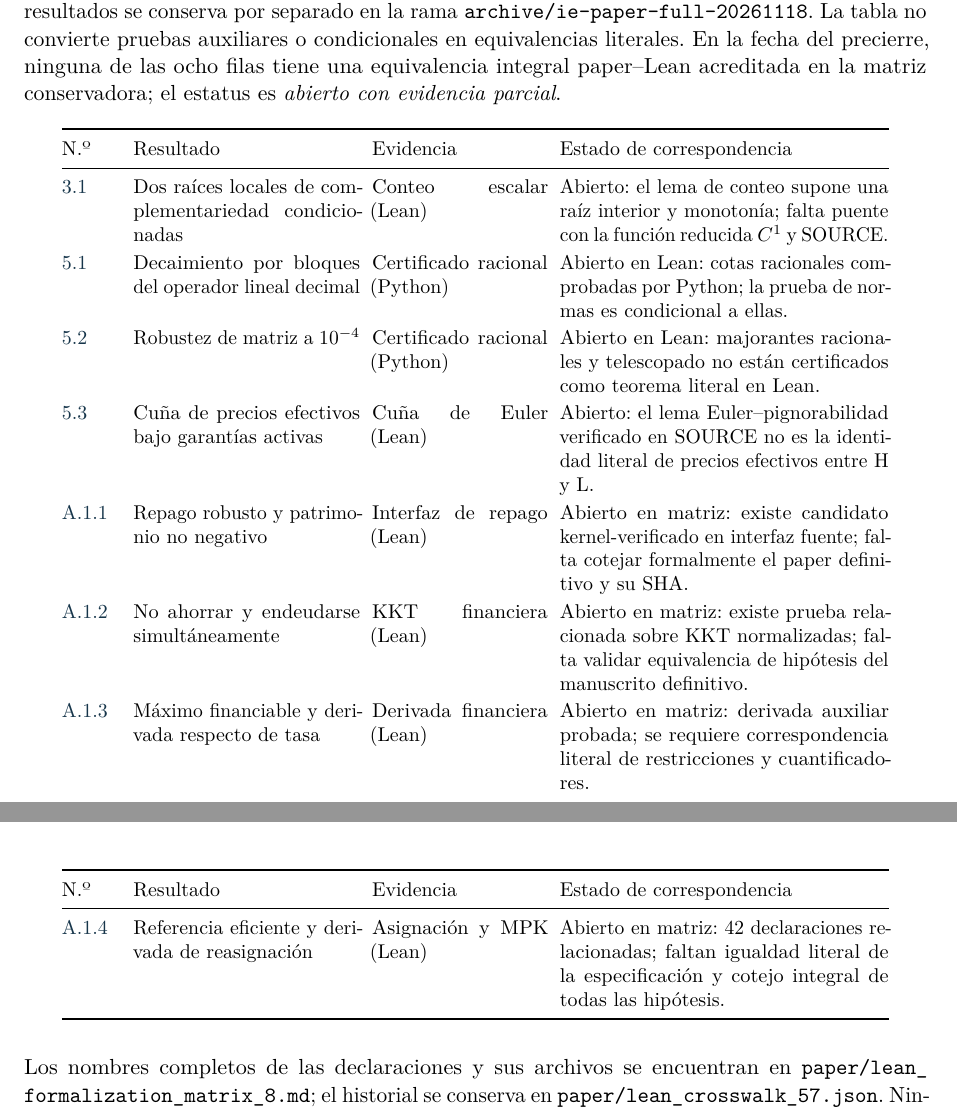
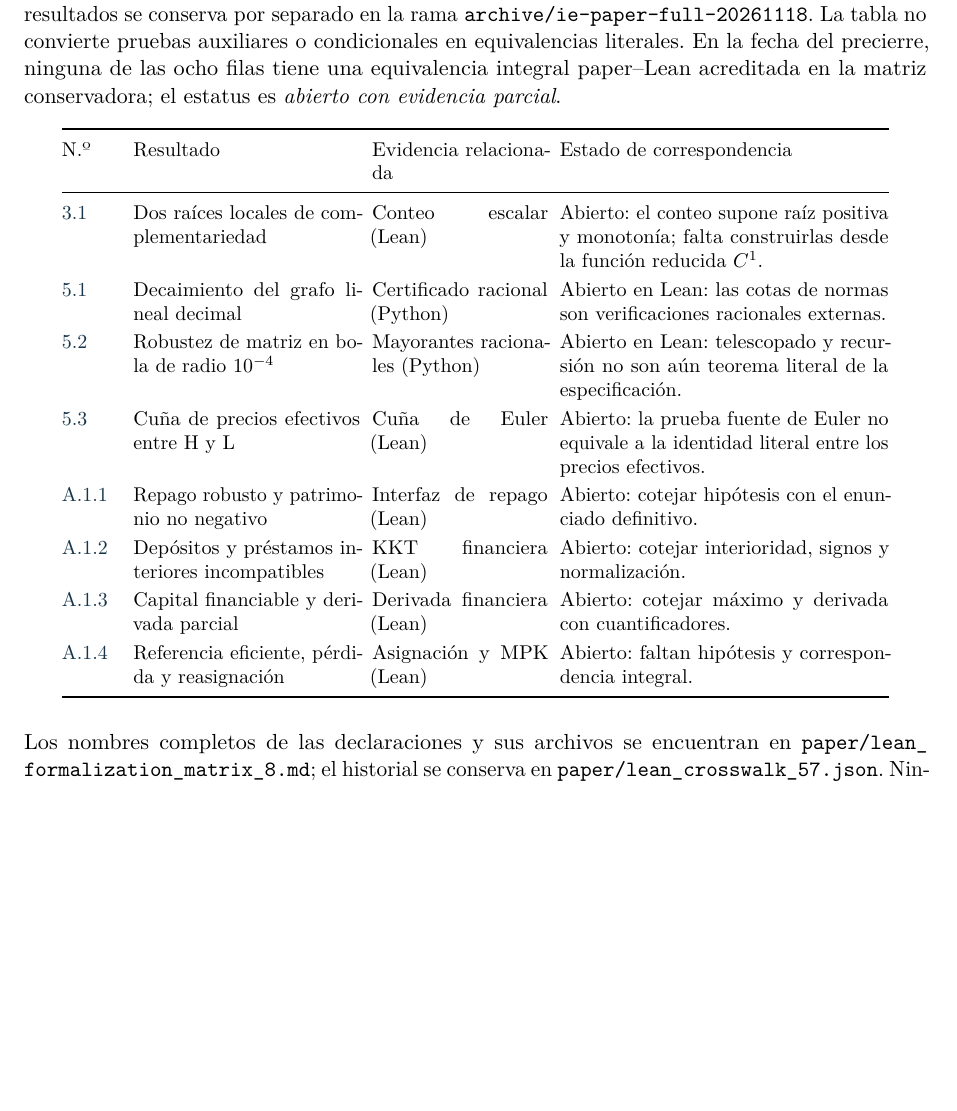
Before and after one commit to alejandroventuraventurameza-tech/ai-project, a LaTeX paper (paper/paper.tex, which reads paper/appendix_eight_results.tex): two parts of pages 15 and 16 of 17 before the commit and part of page 15 of 16 after it, the two joined at a grey line, cut so that both start at the same text, the shorter picture padded with empty space. Compiled offline with pdfLaTeX.

Commit message:
fix(paper): compact Lean table and remove final appendix widow [skip ci]

```diff
--- a/paper/appendix_eight_results.tex
+++ b/paper/appendix_eight_results.tex
@@ -230,53 +230,47 @@ una equivalencia integral paper--Lean acreditada en la matriz
 conservadora; el estatus es \emph{abierto con evidencia parcial}.
 
 \begingroup\small
+\setlength{\tabcolsep}{3pt}
+\renewcommand{\arraystretch}{1.2}
 \begin{longtable}{@{}p{1.05cm}p{4.0cm}p{3.1cm}p{5.8cm}@{}}
 \toprule
-N.º & Resultado & Evidencia & Estado de correspondencia\\\midrule\endhead
+N.º & Resultado & Evidencia relacionada & Estado de correspondencia\\\midrule\endhead
 \ref{prop:local_macro_multiplicity} &
-Dos raíces locales de complementariedad condicionadas &
+Dos raíces locales de complementariedad &
 Conteo escalar (Lean) &
-Abierto: el lema de conteo supone una raíz interior y
-monotonía; falta puente con la función reducida $C^1$ y SOURCE.\\
+Abierto: el conteo supone raíz positiva y monotonía;
+falta construirlas desde la función reducida $C^1$.\\
 \ref{prop:compact_exact_tail_power} &
-Decaimiento por bloques del operador lineal decimal &
+Decaimiento del grafo lineal decimal &
 Certificado racional (Python) &
-Abierto en Lean: cotas racionales comprobadas por Python;
-la prueba de normas es condicional a ellas.\\
+Abierto en Lean: las cotas de normas son verificaciones
+racionales externas.\\
 \ref{lem:compact_robust_tail_power} &
-Robustez de matriz a $10^{-4}$ &
-Certificado racional (Python) &
-Abierto en Lean: majorantes racionales y telescopado
-no están certificados como teorema literal en Lean.\\
+Robustez de matriz en bola de radio $10^{-4}$ &
+Mayorantes racionales (Python) &
+Abierto en Lean: telescopado y recursión no son aún
+teorema literal de la especificación.\\
 \ref{prop:compact_source_collateral_effective_wedge} &
-Cuña de precios efectivos bajo garantías activas &
+Cuña de precios efectivos entre H y L &
 Cuña de Euler (Lean) &
-Abierto: el lema Euler--pignorabilidad verificado en SOURCE
-no es la identidad literal de precios efectivos entre H y L.\\
+Abierto: la prueba fuente de Euler no equivale a la
+identidad literal entre los precios efectivos.\\
 \ref{lem:repayment} &
 Repago robusto y patrimonio no negativo &
 Interfaz de repago (Lean) &
-Abierto en matriz: existe candidato kernel-verificado
-en interfaz fuente; falta cotejar formalmente el paper
-definitivo y su SHA.\\
+Abierto: cotejar hipótesis con el enunciado definitivo.\\
 \ref{lem:v0m_original_6_2} &
-No ahorrar y endeudarse simultáneamente &
+Depósitos y préstamos interiores incompatibles &
 KKT financiera (Lean) &
-Abierto en matriz: existe prueba relacionada sobre
-KKT normalizadas; falta validar equivalencia de
-hipótesis del manuscrito definitivo.\\
+Abierto: cotejar interioridad, signos y normalización.\\
 \ref{prop:v0m_original_6_3} &
-Máximo financiable y derivada respecto de tasa &
+Capital financiable y derivada parcial &
 Derivada financiera (Lean) &
-Abierto en matriz: derivada auxiliar probada;
-se requiere correspondencia literal de restricciones
-y cuantificadores.\\
+Abierto: cotejar máximo y derivada con cuantificadores.\\
 \ref{lem:allocation_loss_identity} &
-Referencia eficiente y derivada de reasignación &
+Referencia eficiente, pérdida y reasignación &
 Asignación y MPK (Lean) &
-Abierto en matriz: 42 declaraciones relacionadas;
-faltan igualdad literal de la especificación y
-cotejo integral de todas las hipótesis.\\
+Abierto: faltan hipótesis y correspondencia integral.\\
 \bottomrule
 \end{longtable}
 \endgroup
```
